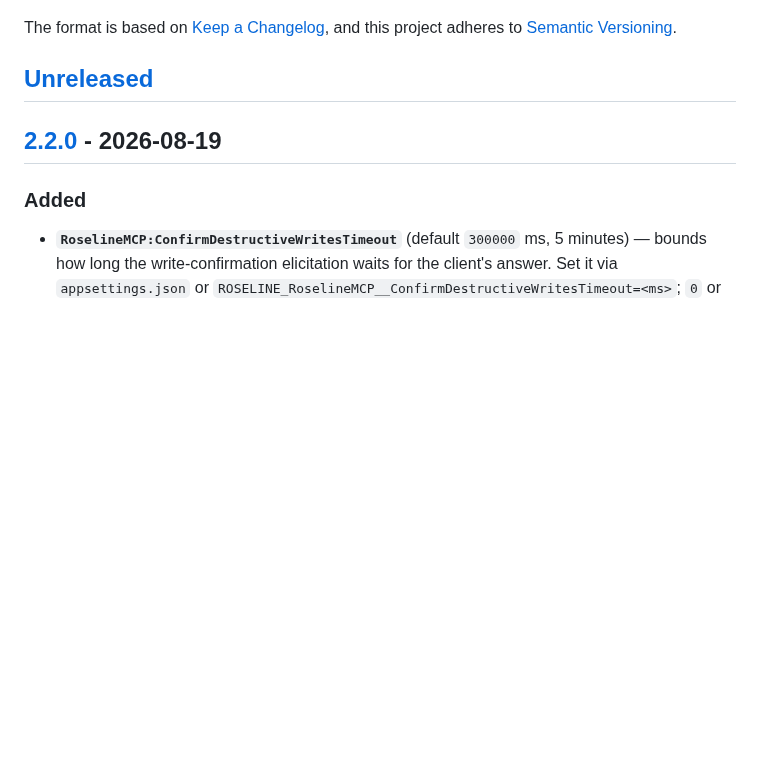
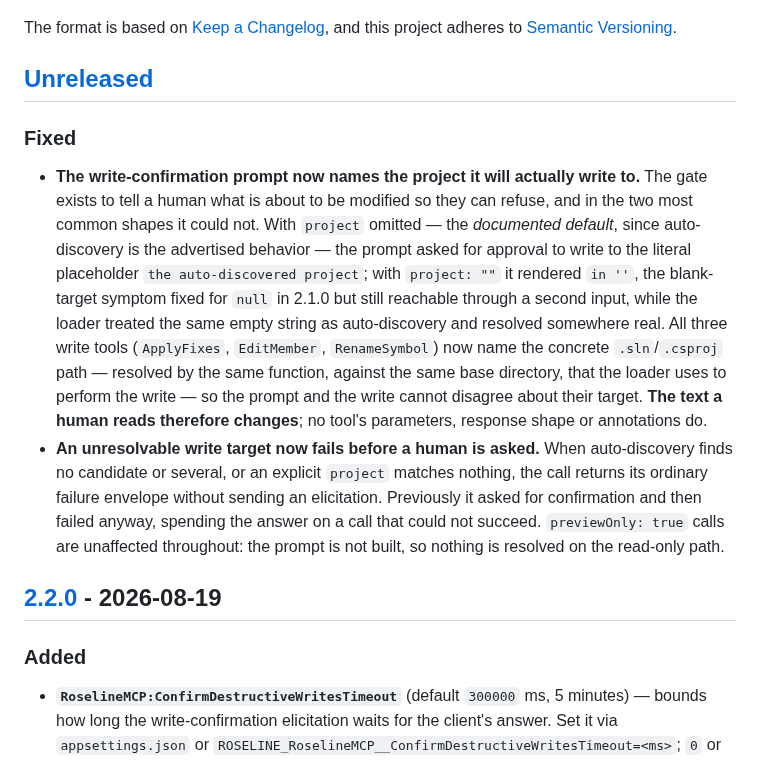
Before and after one commit to Atypical-Consulting/RoselineMCP, a Markdown page: CHANGELOG.md, the part around the change. Rendered like a GitHub page; blank space fills up the shorter version.

Commit message:
docs: describe the resolved-project write confirmation
Co-Authored-By: Claude Opus 5 (1M context) <noreply@anthropic.com>

```diff
--- a/CHANGELOG.md
+++ b/CHANGELOG.md
@@ -6,6 +6,24 @@ The format is based on [Keep a Changelog](https://keepachangelog.com/en/1.1.0/),
 and this project adheres to [Semantic Versioning](https://semver.org/spec/v2.0.0.html).
 
 ## [Unreleased]
+
+### Fixed
+- **The write-confirmation prompt now names the project it will actually write to.** The gate exists
+  to tell a human what is about to be modified so they can refuse, and in the two most common shapes
+  it could not. With `project` omitted — the *documented default*, since auto-discovery is the
+  advertised behavior — the prompt asked for approval to write to the literal placeholder
+  `the auto-discovered project`; with `project: ""` it rendered `in ''`, the blank-target symptom
+  fixed for `null` in 2.1.0 but still reachable through a second input, while the loader treated the
+  same empty string as auto-discovery and resolved somewhere real. All three write tools
+  (`ApplyFixes`, `EditMember`, `RenameSymbol`) now name the concrete `.sln`/`.csproj` path —
+  resolved by the same function, against the same base directory, that the loader uses to perform
+  the write — so the prompt and the write cannot disagree about their target. **The text a human
+  reads therefore changes**; no tool's parameters, response shape or annotations do.
+- **An unresolvable write target now fails before a human is asked.** When auto-discovery finds no
+  candidate or several, or an explicit `project` matches nothing, the call returns its ordinary
+  failure envelope without sending an elicitation. Previously it asked for confirmation and then
+  failed anyway, spending the answer on a call that could not succeed. `previewOnly: true` calls are
+  unaffected throughout: the prompt is not built, so nothing is resolved on the read-only path.
 
 ## [2.2.0] - 2026-08-19
 
```
Also changed, not shown: SECURITY.md (+14 -0 lines), docs/API.md (+17 -1 lines).
